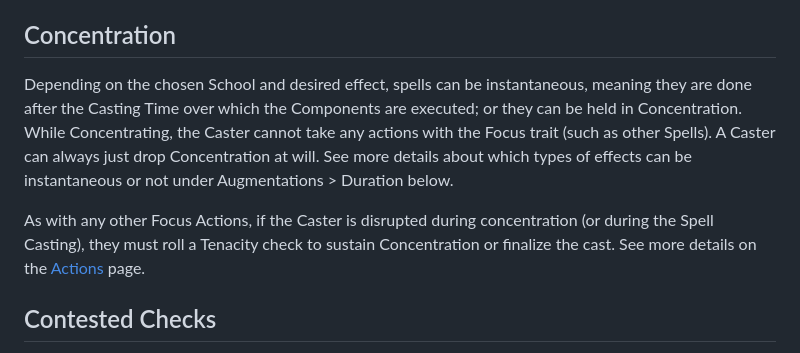
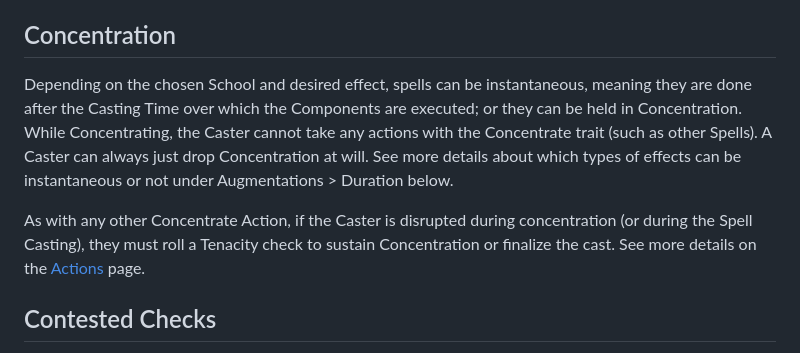
Before and after one commit to luanpotter/shattered-wilds, a Markdown page: docs/arcane.md, the part around the change. GitHub-like rendering.

Commit message:
Unify naming

```diff
--- a/docs/arcane.md
+++ b/docs/arcane.md
@@ -28,9 +28,9 @@ The Base DC for an uncontested Basic Arcane Spell with no Augmentation (i.e. the
 
 ## Concentration
 
-Depending on the chosen School and desired effect, spells can be instantaneous, meaning they are done after the Casting Time over which the Components are executed; or they can be held in Concentration. While Concentrating, the Caster cannot take any actions with the Focus trait (such as other Spells). A Caster can always just drop Concentration at will. See more details about which types of effects can be instantaneous or not under Augmentations > Duration below.
+Depending on the chosen School and desired effect, spells can be instantaneous, meaning they are done after the Casting Time over which the Components are executed; or they can be held in Concentration. While Concentrating, the Caster cannot take any actions with the Concentrate trait (such as other Spells). A Caster can always just drop Concentration at will. See more details about which types of effects can be instantaneous or not under Augmentations > Duration below.
 
-As with any other Focus Actions, if the Caster is disrupted during concentration (or during the Spell Casting), they must roll a Tenacity check to sustain Concentration or finalize the cast. See more details on the [Actions](/docs/actions.md) page.
+As with any other Concentrate Action, if the Caster is disrupted during concentration (or during the Spell Casting), they must roll a Tenacity check to sustain Concentration or finalize the cast. See more details on the [Actions](/docs/actions.md) page.
 
 ## Contested Checks
 
```
